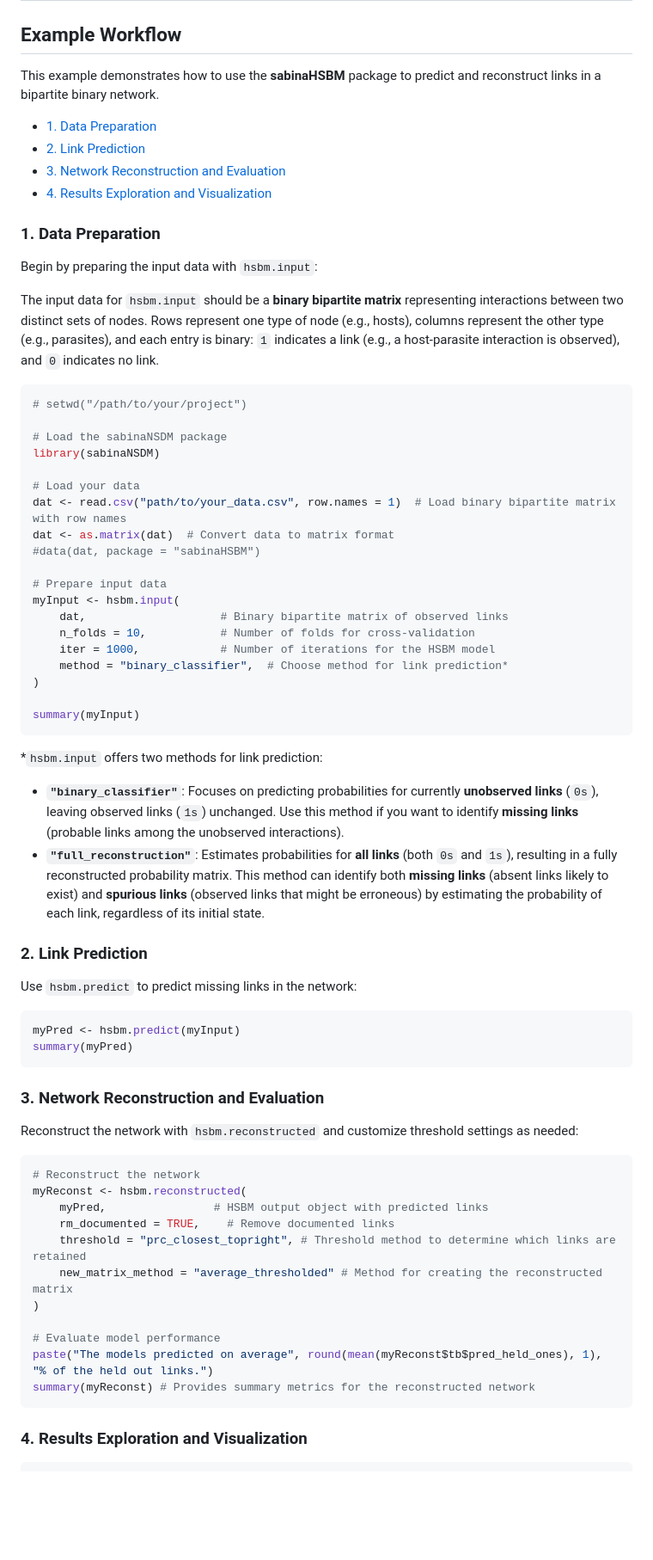
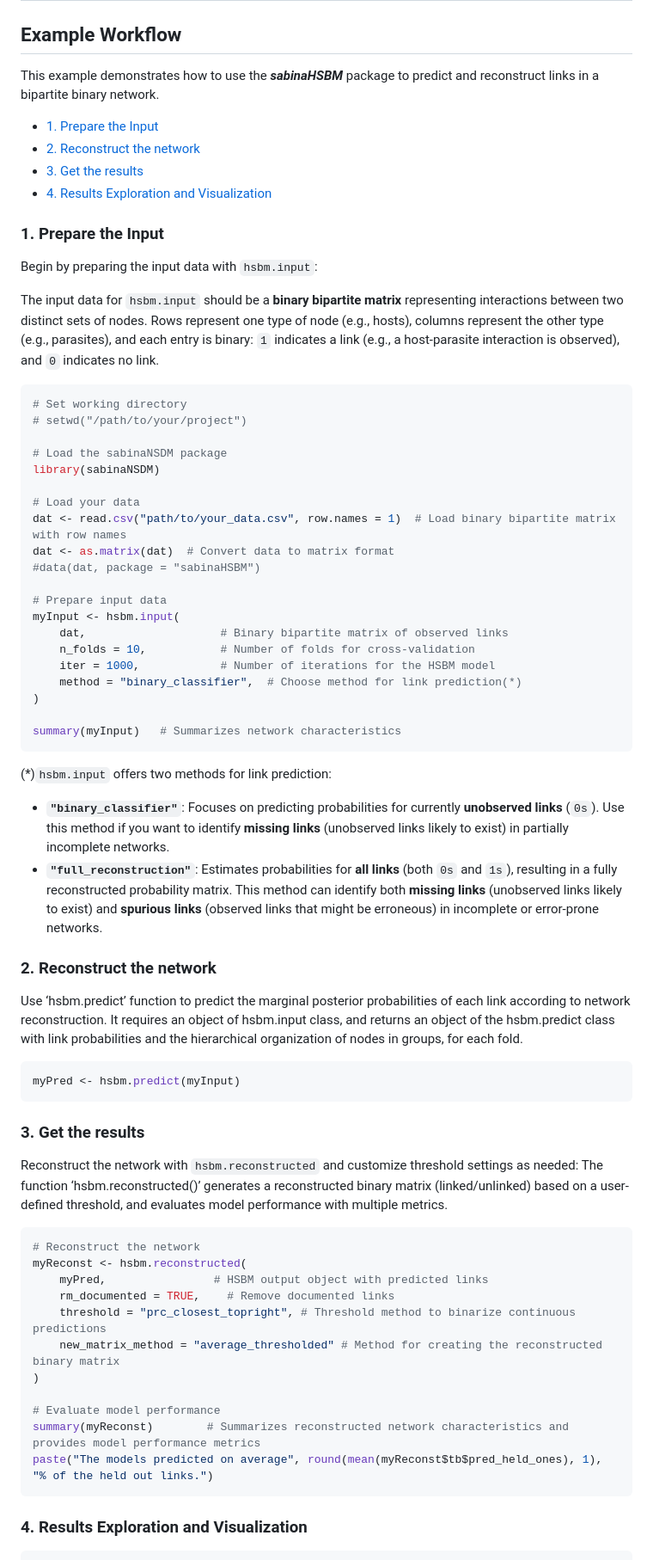
Before and after one commit to h-lima/sabinaHSBM, a Markdown page: README.md, the part around one of its changes. Shown at 86% size. Rendered like a GitHub page; blank space fills up the shorter version.

````diff
--- a/README.md
+++ b/README.md
@@ -52,19 +61,20 @@ A research paper detailing the functions and methodologies of the **sabinaHSBM**
 
 ## Example Workflow
 
-This example demonstrates how to use the **sabinaHSBM** package to predict and reconstruct links in a bipartite binary network.
--   [1. Data Preparation](#data_preparation)
--   [2. Link Prediction](#link_prediction)
--   [3. Network Reconstruction and Evaluation](#network_reconstruction)
+This example demonstrates how to use the ***sabinaHSBM*** package to predict and reconstruct links in a bipartite binary network.
+-   [1. Prepare the Input](#data_preparation)
+-   [2. Reconstruct the network](#link_prediction)
+-   [3. Get the results](#network_reconstruction)
 -   [4. Results Exploration and Visualization](#visualization)
 
 
-### 1. Data Preparation  <a name="data_preparation">
+### 1. Prepare the Input  <a name="data_preparation">
 Begin by preparing the input data with `hsbm.input`:
 
 The input data for `hsbm.input` should be a **binary bipartite matrix** representing interactions between two distinct sets of nodes. Rows represent one type of node (e.g., hosts), columns represent the other type (e.g., parasites), and each entry is binary: `1` indicates a link (e.g., a host-parasite interaction is observed), and `0` indicates no link.
 
 ```r
+# Set working directory
 # setwd("/path/to/your/project")
 
 # Load the sabinaNSDM package
@@ -80,39 +90,41 @@ myInput <- hsbm.input(
     dat,                    # Binary bipartite matrix of observed links
     n_folds = 10,           # Number of folds for cross-validation
     iter = 1000,            # Number of iterations for the HSBM model
-    method = "binary_classifier",  # Choose method for link prediction*
+    method = "binary_classifier",  # Choose method for link prediction(*)
 )
 
-summary(myInput)
+summary(myInput)   # Summarizes network characteristics
 ```
-*`hsbm.input` offers two methods for link prediction:
-   - **`"binary_classifier"`**: Focuses on predicting probabilities for currently **unobserved links** (`0s`), leaving observed links (`1s`) unchanged. Use this method if you want to identify **missing links** (probable links among the unobserved interactions).
-   - **`"full_reconstruction"`**: Estimates probabilities for **all links** (both `0s` and `1s`), resulting in a fully reconstructed probability matrix. This method can identify both **missing links** (absent links likely to exist) and **spurious links** (observed links that might be erroneous) by estimating the probability of each link, regardless of its initial state.
+
+(*)`hsbm.input` offers two methods for link prediction:
+   - **`"binary_classifier"`**: Focuses on predicting probabilities for currently **unobserved links** (`0s`). Use this method if you want to identify **missing links** (unobserved links likely to exist) in partially incomplete networks.
+   - **`"full_reconstruction"`**: Estimates probabilities for **all links** (both `0s` and `1s`), resulting in a fully reconstructed probability matrix. This method can identify both **missing links** (unobserved links likely to exist) and **spurious links** (observed links that might be erroneous) in incomplete or error-prone networks.
 
 
-### 2. Link Prediction <a name="link_prediction">
-Use `hsbm.predict` to predict missing links in the network:
+
+### 2. Reconstruct the network <a name="link_prediction">
+Use ‘hsbm.predict’ function to predict the marginal posterior probabilities of each link according to network reconstruction. It requires an object of hsbm.input class, and returns an object of the hsbm.predict class with link probabilities and the hierarchical organization of nodes in groups, for each fold.
 
 ```r
 myPred <- hsbm.predict(myInput)
-summary(myPred)
 ```
 
-### 3. Network Reconstruction and Evaluation <a name="network_reconstruction">
+### 3. Get the results <a name="network_reconstruction">
 Reconstruct the network with `hsbm.reconstructed` and customize threshold settings as needed:
+The function ‘hsbm.reconstructed()’ generates a reconstructed binary matrix (linked/unlinked) based on a user-defined threshold, and evaluates model performance with multiple metrics.
 
 ```r
 # Reconstruct the network
 myReconst <- hsbm.reconstructed(
     myPred,                # HSBM output object with predicted links
     rm_documented = TRUE,    # Remove documented links
-    threshold = "prc_closest_topright", # Threshold method to determine which links are retained
-    new_matrix_method = "average_thresholded" # Method for creating the reconstructed matrix
+    threshold = "prc_closest_topright", # Threshold method to binarize continuous predictions
+    new_matrix_method = "average_thresholded" # Method for creating the reconstructed binary matrix
 )
 
 # Evaluate model performance
+summary(myReconst)        # Summarizes reconstructed network characteristics and provides model performance metrics
 paste("The models predicted on average", round(mean(myReconst$tb$pred_held_ones), 1), "% of the held out links.")
-summary(myReconst) # Provides summary metrics for the reconstructed network
 ```
 
 ### 4. Results Exploration and Visualization <a name="visualization">
````
Also changed, not shown: other parts of README.md (+22 -12 lines).
